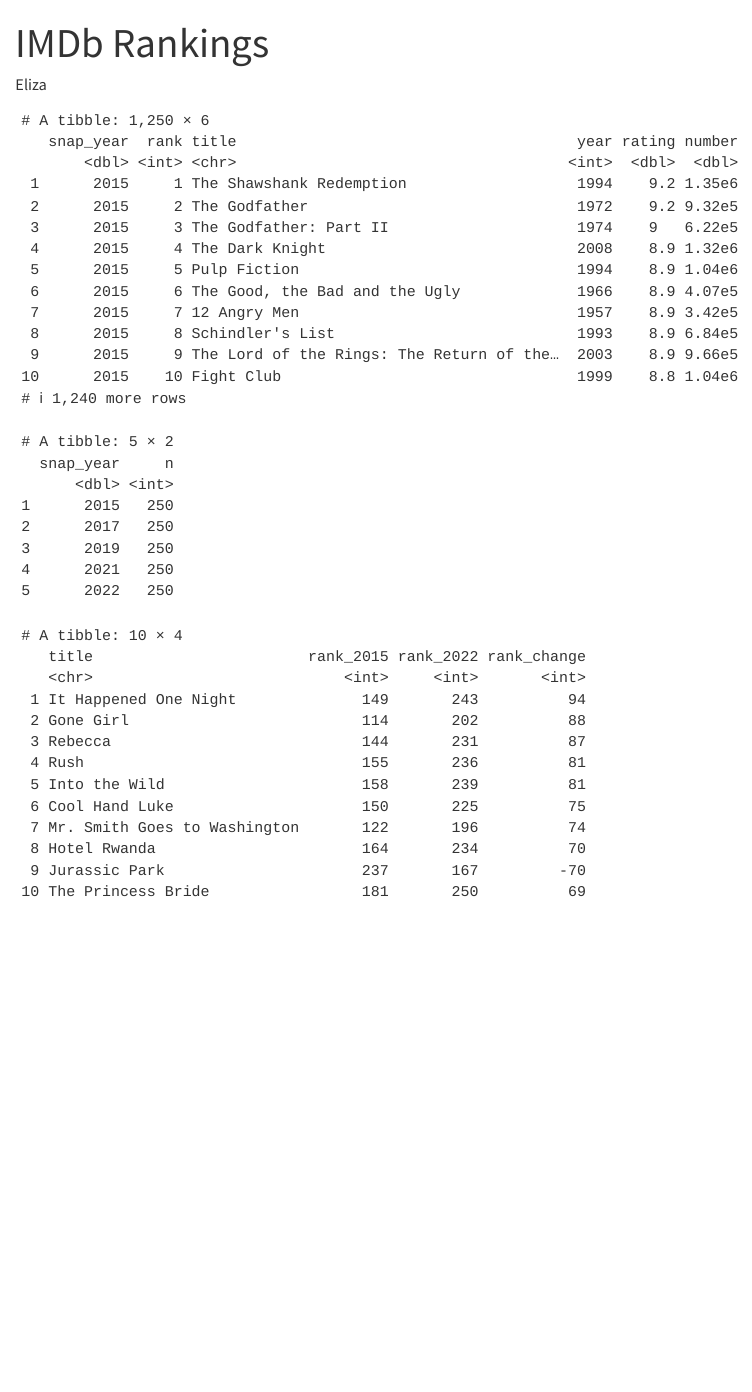
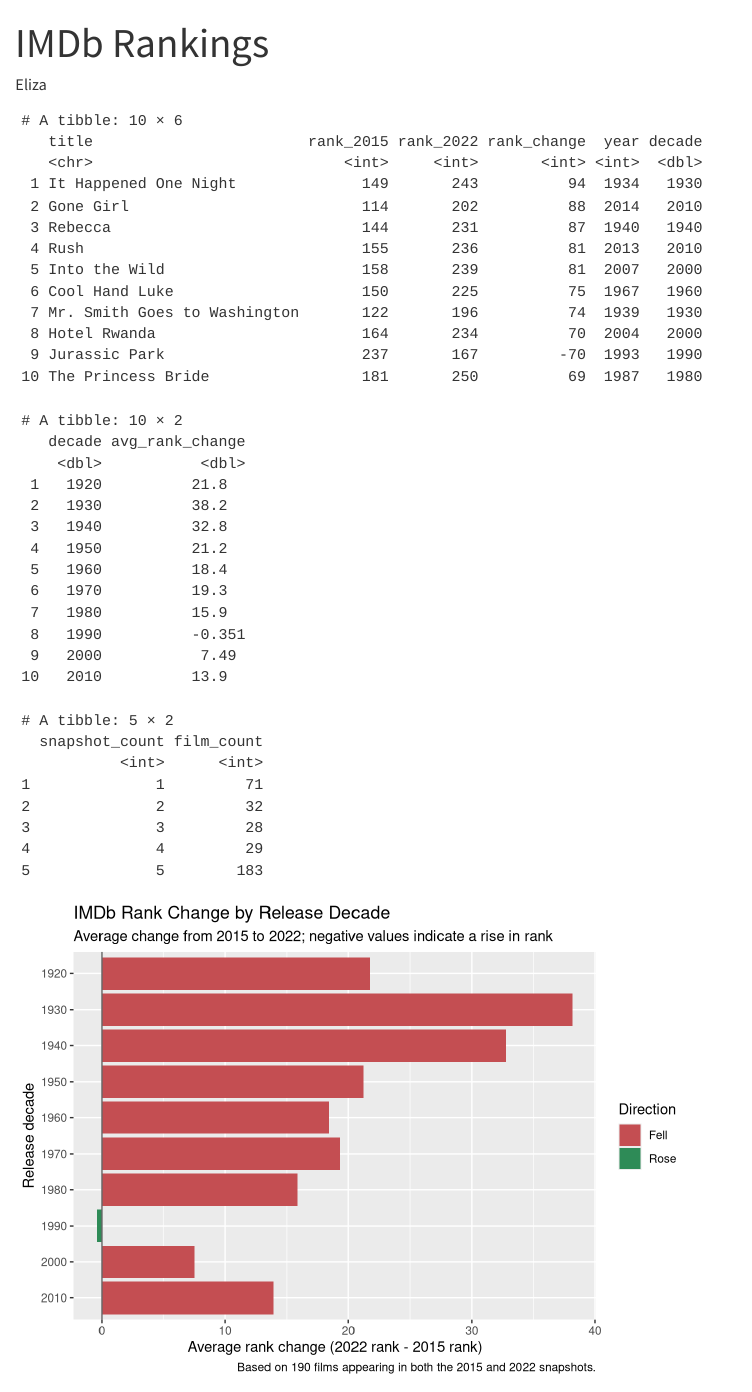
Before and after one commit to ElizaLarramendi/r4ds-10, a Quarto document (analysis.qmd): the page in a window 1100 px wide, from its top. Rendered offline with R 4.5, knitr and Pandoc in place of Quarto, with nearby package versions.

Commit message:
Add movie rankings analysis

````diff
--- a/analysis.qmd
+++ b/analysis.qmd
@@ -15,11 +15,68 @@
 
 ```{r}
 imdb_snapshots <- readRDS("data/imdb_snapshots.rds") |> as_tibble()
+```
 
-imdb_snapshots
+```{r}
+#| eval: false
+snap_urls <- c(
+  "https://web.archive.org/web/20150101/https://www.imdb.com/chart/top/",
+  "https://web.archive.org/web/20170101/https://www.imdb.com/chart/top/",
+  "https://web.archive.org/web/20190101/https://www.imdb.com/chart/top/",
+  "https://web.archive.org/web/20210101/https://www.imdb.com/chart/top/",
+  "https://web.archive.org/web/20220201012049/https://www.imdb.com/chart/top/"
+)
+snap_years <- c(2015, 2017, 2019, 2021, 2022)
 
-imdb_snapshots |>
-  count(snap_year)
+scrape_snapshot <- function(url, snap_year) {
+  tryCatch(
+    {
+      page <- request(url) |>
+        req_timeout(60) |>
+        req_retry(max_tries = 3, backoff = ~ 5) |>
+        req_perform() |>
+        resp_body_html()
+
+      tbl <- page |>
+        html_element("table") |>
+        html_table()
+
+      tooltip <- page |>
+        html_elements("td strong") |>
+        html_attr("title")
+
+      tbl |>
+        select(rank_title_year = `Rank & Title`, rating = `IMDb Rating`) |>
+        mutate(
+          rank_title_year = str_replace_all(rank_title_year, "\n +", " "),
+          rank = str_extract(rank_title_year, "^\\d+") |> as.integer(),
+          title = str_remove(rank_title_year, "^\\d+\\.\\s+") |>
+            str_remove("\\s+\\(\\d{4}\\)\\s*$"),
+          year = str_extract(rank_title_year, "\\((\\d{4})\\)\\s*$", group = 1) |> as.integer(),
+          rating = as.numeric(rating),
+          number = str_extract(tooltip, "[0-9][0-9,]*(?= votes)") |>
+            str_remove_all(",") |>
+            as.integer(),
+          snap_year = snap_year
+        ) |>
+        select(snap_year, rank, title, year, rating, number)
+    },
+    error = function(e) {
+      message("The Wayback Machine refused or could not complete the request.")
+      tibble(
+        snap_year = integer(),
+        rank = integer(),
+        title = character(),
+        year = integer(),
+        rating = numeric(),
+        number = integer()
+      )
+    }
+  )
+}
+
+imdb_snapshots <- map2(snap_urls, snap_years, scrape_snapshot) |>
+  list_rbind()
 ```
 
 ```{r}
@@ -28,8 +85,50 @@
   select(snap_year, title, rank) |>
   pivot_wider(names_from = snap_year, values_from = rank, names_prefix = "rank_") |>
   drop_na(rank_2015, rank_2022) |>
-  mutate(rank_change = rank_2022 - rank_2015)
+  mutate(rank_change = rank_2022 - rank_2015) |>
+  left_join(
+    imdb_snapshots |>
+      distinct(title, year),
+    by = "title"
+  ) |>
+  mutate(decade = floor(year / 10) * 10)
 
 rank_changes |>
   slice_max(abs(rank_change), n = 10)
+
+rank_changes |>
+  group_by(decade) |>
+  summarize(avg_rank_change = mean(rank_change), .groups = "drop") |>
+  arrange(decade)
 ```
+
+```{r}
+snapshot_counts <- imdb_snapshots |>
+  distinct(title, snap_year) |>
+  count(title, name = "snapshot_count")
+
+snapshot_counts |>
+  count(snapshot_count, name = "film_count")
+```
+
+```{r}
+rank_changes |>
+  group_by(decade) |>
+  summarize(avg_rank_change = mean(rank_change), .groups = "drop") |>
+  mutate(
+    direction = if_else(avg_rank_change < 0, "Rose", "Fell"),
+    decade = factor(decade, levels = sort(unique(decade)))
+  ) |>
+  ggplot(aes(x = avg_rank_change, y = fct_rev(decade), fill = direction)) +
+  geom_col() +
+  geom_vline(xintercept = 0, color = "gray40") +
+  scale_fill_manual(values = c("Rose" = "#2E8B57", "Fell" = "#C44E52")) +
+  labs(
+    title = "IMDb Rank Change by Release Decade",
+    subtitle = "Average change from 2015 to 2022; negative values indicate a rise in rank",
+    x = "Average rank change (2022 rank - 2015 rank)",
+    y = "Release decade",
+    fill = "Direction",
+    caption = "Based on 190 films appearing in both the 2015 and 2022 snapshots."
+  )
+```
````
Also changed, not shown: analysis.html, analysis_files/figure-html/unnamed-chunk-6-1.png (added), 1 other file.
